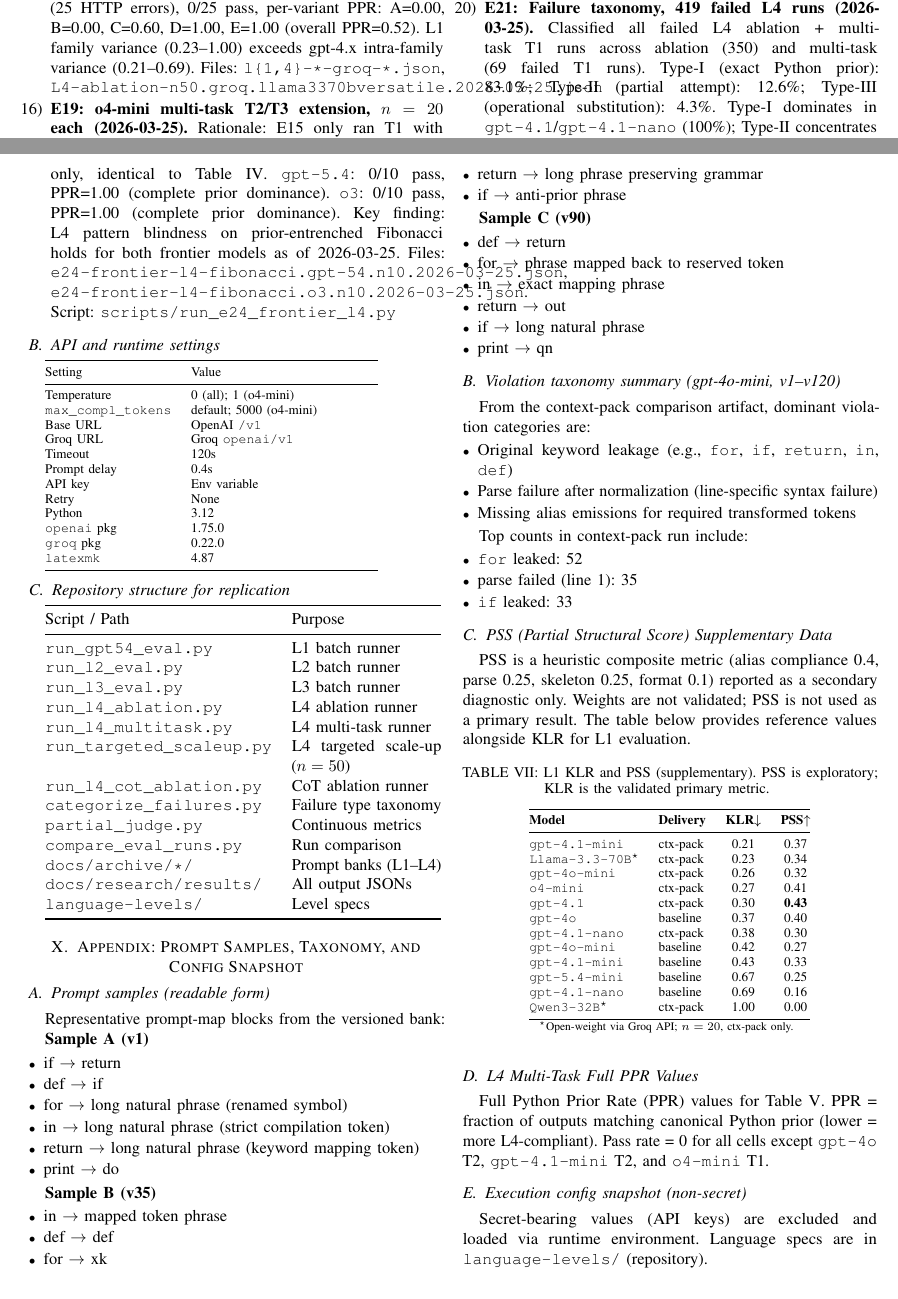
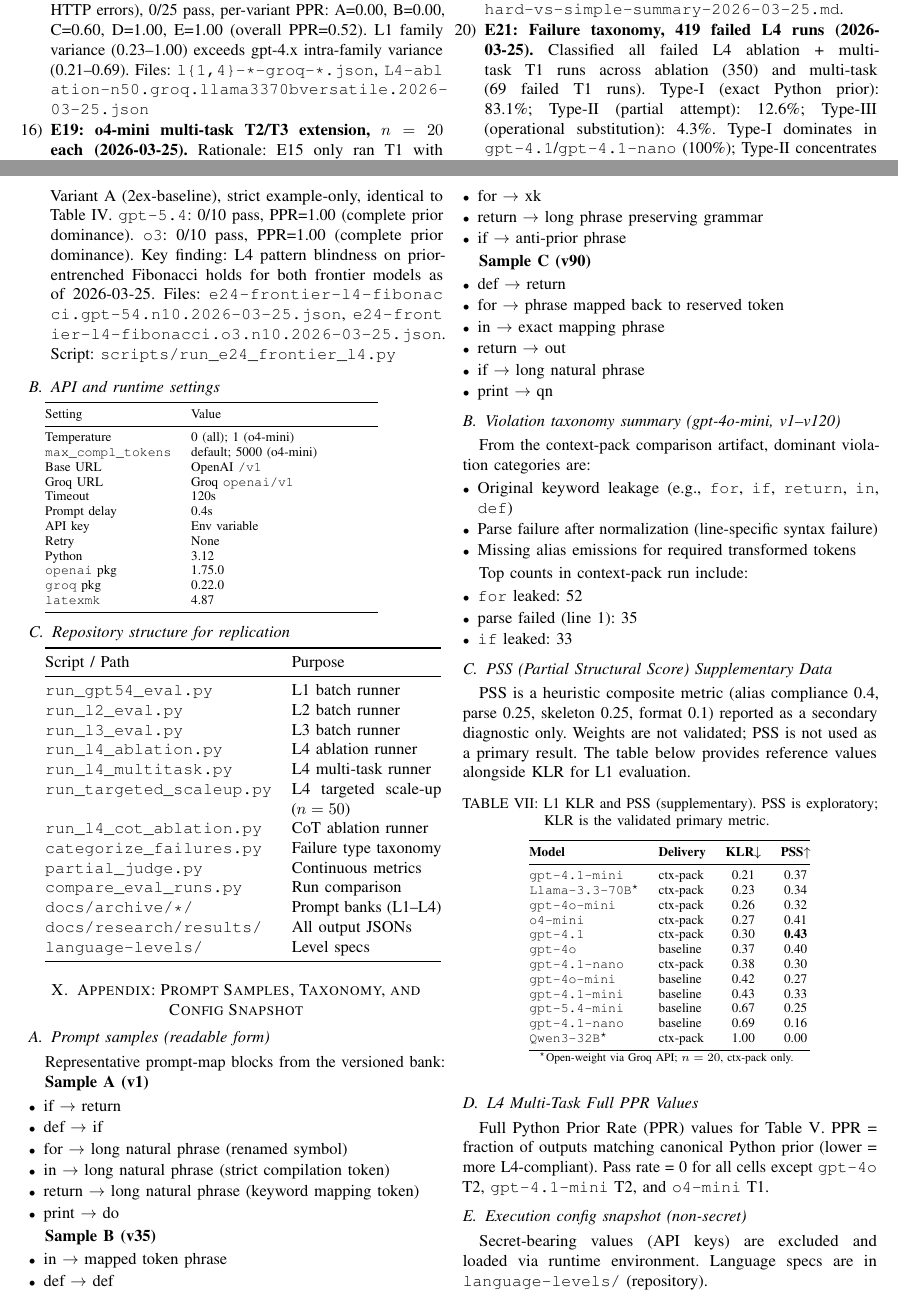
Before and after one commit to Jaeyeong-CHOI/cse307-open-project, a LaTeX paper (paper/overleaf/main.tex, which reads paper/overleaf/sections/09_reproducibility_protocol.tex): two parts of pages 14 and 15 of 16, joined at a grey line, cut so that both start at the same text. Compiled offline with pdfLaTeX.

Commit message:
fix: Overfull hbox — long filenames in §9 wrapped with seqsplit

```diff
--- a/paper/overleaf/main.tex
+++ b/paper/overleaf/main.tex
@@ -5,6 +5,7 @@
 \usepackage{booktabs}
 \usepackage{makecell}
 \usepackage{url}
+\usepackage{seqsplit}
 \usepackage{microtype}
 \usepackage{setspace}
 \usepackage{amsmath,amssymb}
--- a/paper/overleaf/sections/09_reproducibility_protocol.tex
+++ b/paper/overleaf/sections/09_reproducibility_protocol.tex
@@ -128,7 +128,8 @@
     \texttt{gpt-5.4}: 0/10 pass, PPR=1.00 (complete prior dominance).
     \texttt{o3}: 0/10 pass, PPR=1.00 (complete prior dominance).
     Key finding: L4 pattern blindness on prior-entrenched Fibonacci holds for both frontier models as of 2026-03-25.
-    Files: \texttt{e24-frontier-l4-fibonacci.gpt-54.n10.2026-03-25.json}, \texttt{e24-frontier-l4-fibonacci.o3.n10.2026-03-25.json}.
+    Files: \texttt{\seqsplit{e24-frontier-l4-fibonacci.gpt-54.n10.2026-03-25.json}},
+    \texttt{\seqsplit{e24-frontier-l4-fibonacci.o3.n10.2026-03-25.json}}.
     Script: \texttt{scripts/run\_e24\_frontier\_l4.py}
 \end{enumerate}
 
```
Also changed, not shown: paper/overleaf/main.pdf, paper/overleaf/sections/09_reproducibility_protocol.tex (2 more changed lines), 3 other files.
